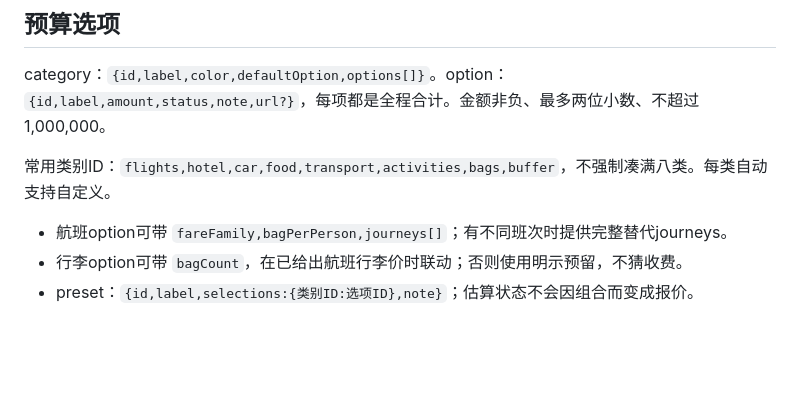
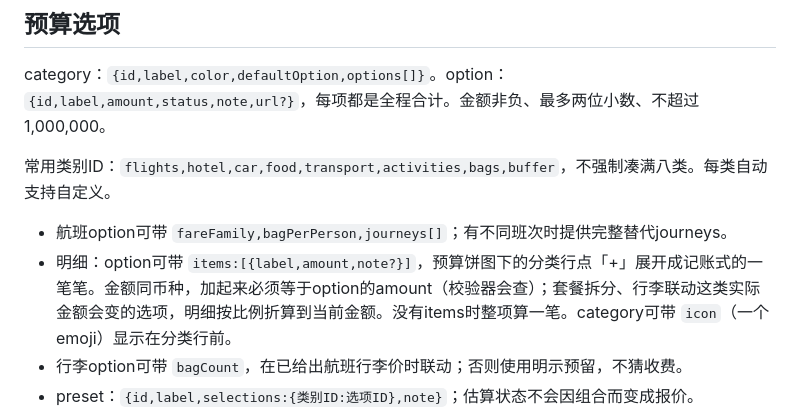
Before and after one commit to stevensun1005/travel-plan, a Markdown page: references/data.md, the part around the change. Rendered like a GitHub page; blank space fills up the shorter version.

```diff
--- a/references/data.md
+++ b/references/data.md
@@ -25,6 +25,7 @@ category：`{id,label,color,defaultOption,options[]}`。option：`{id,label,amou
 常用类别ID：`flights,hotel,car,food,transport,activities,bags,buffer`，不强制凑满八类。每类自动支持自定义。
 
 - 航班option可带 `fareFamily,bagPerPerson,journeys[]`；有不同班次时提供完整替代journeys。
+- 明细：option可带 `items:[{label,amount,note?}]`，预算饼图下的分类行点「+」展开成记账式的一笔笔。金额同币种，加起来必须等于option的amount（校验器会查）；套餐拆分、行李联动这类实际金额会变的选项，明细按比例折算到当前金额。没有items时整项算一笔。category可带 `icon`（一个emoji）显示在分类行前。
 - 行李option可带 `bagCount`，在已给出航班行李价时联动；否则使用明示预留，不猜收费。
 - preset：`{id,label,selections:{类别ID:选项ID},note}`；估算状态不会因组合而变成报价。
 - 套餐：option可带 `bundles:{类别ID:选项ID}`，例如机票选项 `{"hotel":"in-package"}`。选中它时被包含的类别锁定为该选项（下拉框禁用）；被包含的选项标 `bundleOnly:true`、金额通常为0，没有套餐选中时隐藏并回到默认。默认选项不能是bundleOnly。套餐要按单独购买价拆分时加 `split:{类别ID:单买参考价}`（含自己的类别，如 `{"flights":1931,"hotel":5918.92}`）：套餐价按这些价格的比例分给各类别，饼图和卡片显示拆分后的金额，总额不变；参考价要同口径（都含税、同人数同晚数）并在note里写来源。交通等其他类别也可以一起打包（例如套餐含接送时 `{"hotel":"in-package","transport":"no-airport"}`）。
```
Also changed, not shown: README.en.md (+1 -0 lines), README.md (+1 -0 lines), docs/assets/budget.png, 10 other files.
